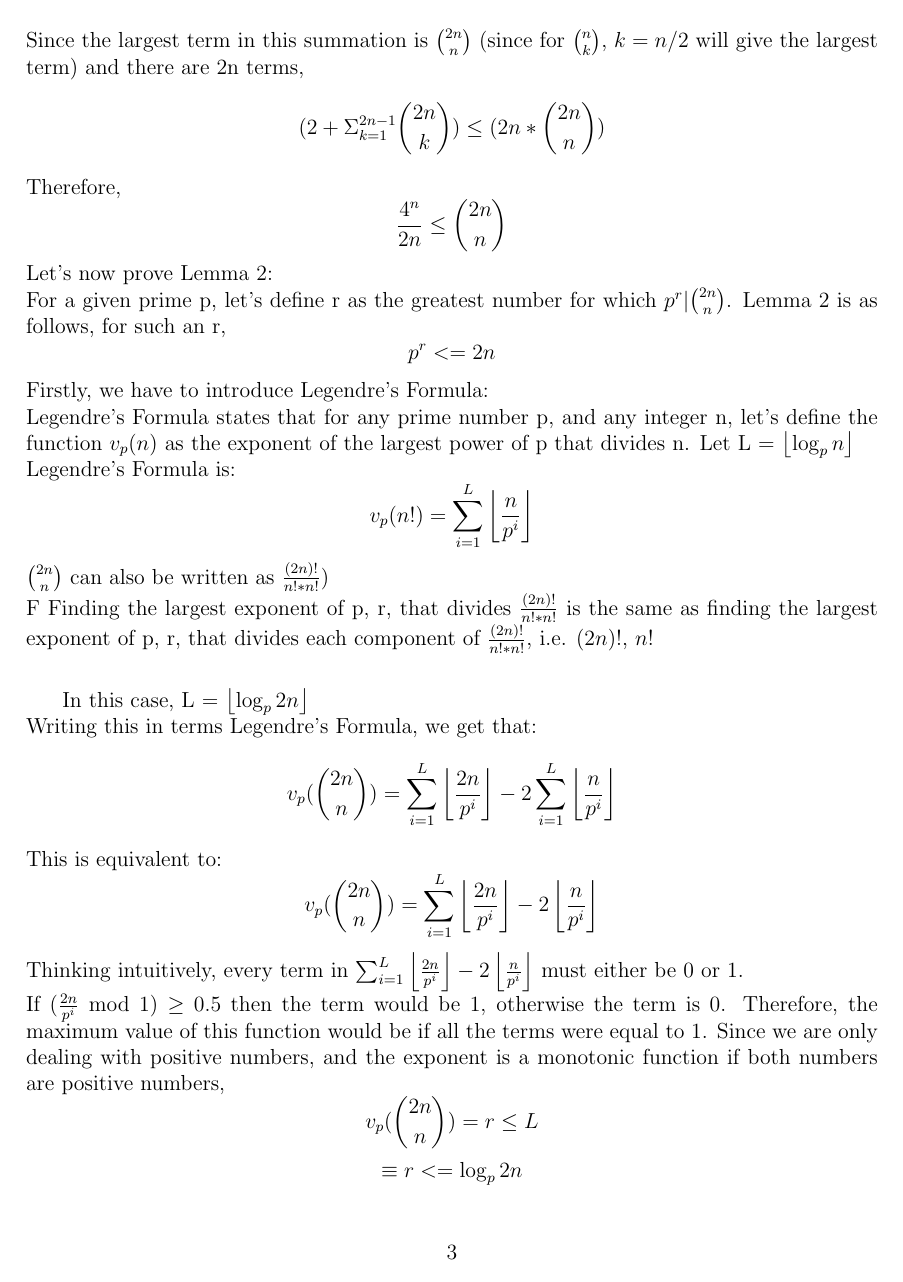
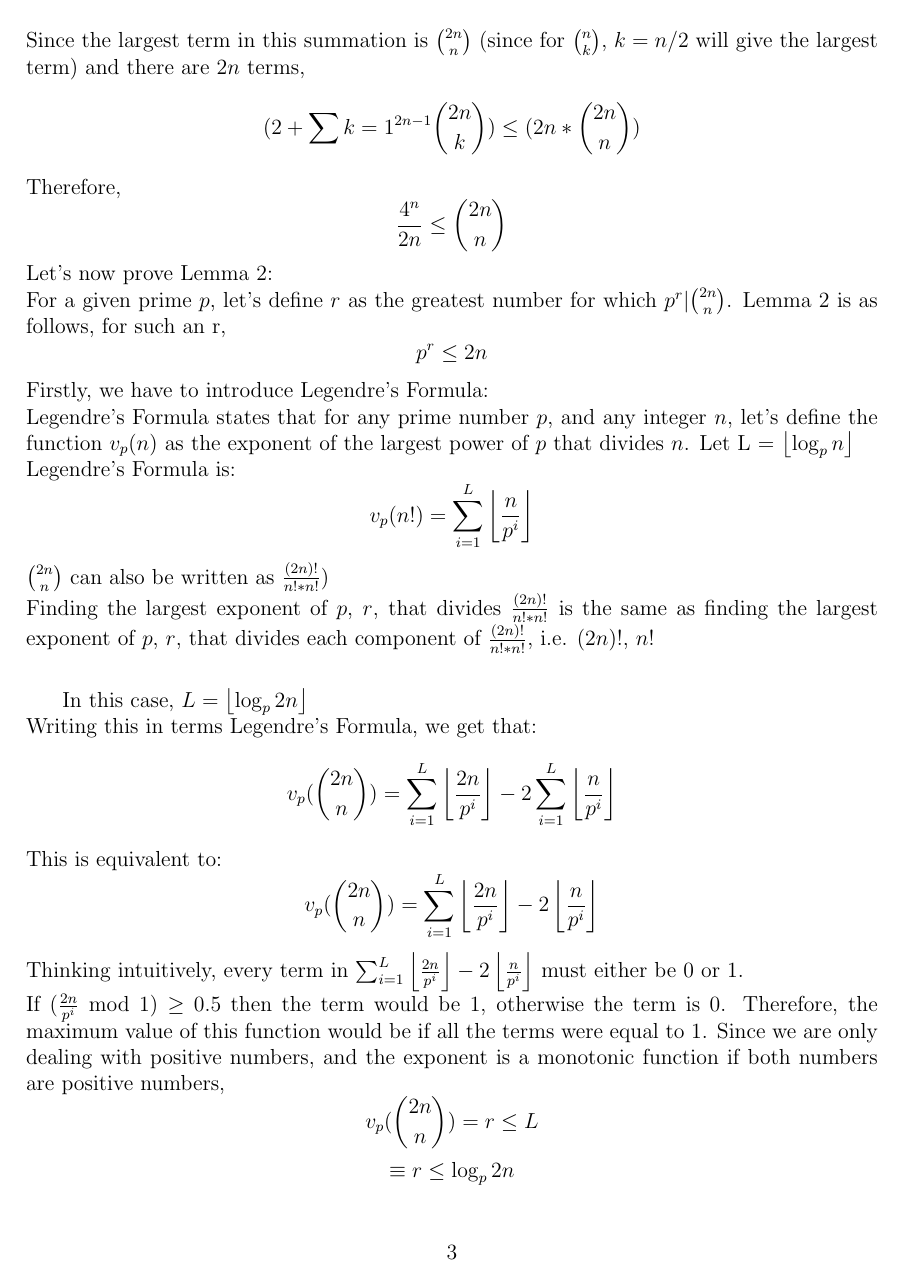
Before and after one commit to TheToasterMonster/cs2051-project, a LaTeX document (outline/outline.tex): page 3 of 5. The pictures show the PDF file outline/outline.pdf that the author committed with the source.

Commit message:
Fixed some math mode stuff

```diff
--- a/outline/outline.tex
+++ b/outline/outline.tex
@@ -68,7 +68,7 @@ required. \hfill$\square$
 % and provide some basic consequences and examples that help the
 % reader to understand it. You may want to change this section's
 % name to something more informative.
-A interesting problem is the rate of growth of prime gaps. $\pi(n)$ denotes the prime counting function, which counts the number of primes less than or equal to n. The Prime Number Theorem (PMT) states that $x / \ln(x)$ approximates $\pi(n)$. To be more precise, the PMT states: \[\lim_{x \to \infty} \frac{\pi(x)}{\left\lfloor \frac{x}{\ln(x)} \right\rfloor} = 1\]
+A interesting problem is the rate of growth of prime gaps. $\pi(n)$ denotes the prime counting function, which counts the number of primes less than or equal to $n$. The Prime Number Theorem (PMT) states that $x / \ln(x)$ approximates $\pi(n)$. To be more precise, the PMT states: \[\lim_{x \to \infty} \frac{\pi(x)}{\left\lfloor \frac{x}{\ln(x)} \right\rfloor} = 1\]
 This means, as x gets larger, $x / \ln(x)$ will get better as an approximation for $\pi(x)$. This also implies that the average size of the gaps between consecutive primes up until $x$ asymptotically approaches $\ln(x)$. So for a random number $n$ in the interval $[x, x + kx]$ for large $x$ and fixed $k$, the probability that $n$ is prime is approximately $1 / x \approx 1 / n$.
 
 Cram\'er's random model uses this idea as a naive approach to emulate the distribution of prime numbers. Consider a random subset of the natural numbers, where the independent probability that a number $n$ is chosen is $1 / \ln(n)$. Let's call this random set $P'$, where $P$ is the set of actual prime numbers. Cram\'er conjectured that $P'$, which consists of our ``fake primes", accurately models the distribution of P.
@@ -85,7 +85,7 @@ where $p_n$ denotes the n-th prime.
 \end{itemize}
 
 Another problem in number theory is finding the bounds in which you would find a prime number. Of these, one of the paramount significance is \textbf{Bertrand's Postulate}: \\
-Bertrand's postulate states that for an integer i $>$ 1, there is at least one prime number p
+Bertrand's postulate states that for an integer $i > 1$, there is at least one prime number $p$
 \[
     i \leq n \leq 2i
 \]
@@ -95,35 +95,34 @@ We'll start by proving Lemma 1:\\
     \frac{4^n}{2n} \leq {2n \choose n}
 \]
 \[
-    4^n = (1 + 1)^{2n} = \Sigma_{k = 0}^{2n} {2n \choose k}
+    4^n = (1 + 1)^{2n} = \sum{k = 0}^{2n} {2n \choose k}
 \]
 Since, $2n \choose 0$ is 1 and $2n \choose 2n$ is 1, this is the same as
 \[
-    \equiv 2 + \Sigma_{k = 1}^{2n - 1} {2n \choose k}
+    \equiv 2 + \sum{k = 1}^{2n - 1} {2n \choose k}
 \]
-Since the largest term in this summation is $2n \choose n$ (since for $n \choose k$, $k = n/2$ will give the largest term) and there are 2n terms,
+Since the largest term in this summation is $2n \choose n$ (since for $n \choose k$, $k = n/2$ will give the largest term) and there are $2n$ terms,
 \[
-     (2 + \Sigma_{k = 1}^{2n - 1} {2n \choose k}) \leq (2n * {2n \choose n})
+     (2 + \sum{k = 1}^{2n - 1} {2n \choose k}) \leq (2n * {2n \choose n})
 \]
 Therefore,
 \[
     \frac{4^n}{2n} \leq {2n \choose n}
 \]
 Let's now prove Lemma 2:\\
-For a given prime p, let's define r as the greatest number for which $p^r | {2n \choose n}$. Lemma 2 is as follows, for such an r,
+For a given prime $p$, let's define $r$ as the greatest number for which $p^r | {2n \choose n}$. Lemma 2 is as follows, for such an r,
 \[
-    p^r <= 2n
+    p^r \le 2n
 \]
 Firstly, we have to introduce Legendre's Formula:\\
-Legendre's Formula states that for any prime number p, and any integer n, let's define the function $v_p(n)$ as the exponent of the largest power of p that divides n. Let L = $\left\lfloor \log_{p}{n} \right\rfloor$\\
+Legendre's Formula states that for any prime number $p$, and any integer $n$, let's define the function $v_p(n)$ as the exponent of the largest power of $p$ that divides $n$. Let L = $\left\lfloor \log_{p}{n} \right\rfloor$\\
 Legendre's Formula is:
 \[
     v_{p}(n!) = \sum_{i = 1}^{L} {\left\lfloor \frac{n}{p^i} \right\rfloor}
 \]
-${2n \choose n}$ can also be written as $\frac{(2n)!}{n!*n!})$\\F
-Finding the largest exponent of p, r, that divides $\frac{(2n)!}{n!*n!}$ is the same as finding the largest exponent of p, r, that divides each component of $\frac{(2n)!}{n!*n!}$, i.e. $(2n)!$, $n!$\\
+${2n \choose n}$ can also be written as $\frac{(2n)!}{n!*n!})$\\ Finding the largest exponent of $p$, $r$, that divides $\frac{(2n)!}{n!*n!}$ is the same as finding the largest exponent of $p$, $r$, that divides each component of $\frac{(2n)!}{n!*n!}$, i.e. $(2n)!$, $n!$\\
 
-In this case, L = $\left\lfloor \log_{p}{2n} \right\rfloor$\\ Writing this in terms Legendre's Formula, we get that:
+In this case, $L = \left\lfloor \log_{p}{2n} \right\rfloor$\\ Writing this in terms Legendre's Formula, we get that:
 \[
     v_{p}({2n \choose n}) = \sum_{i = 1}^{L} {\left\lfloor \frac{2n}{p^i} \right\rfloor} - 2\sum_{i = 1}^{L} {\left\lfloor \frac{n}{p^i} \right\rfloor}
 \]
```
Also changed, not shown: outline/outline.pdf, outline/outline.tex (14 more changed lines).
